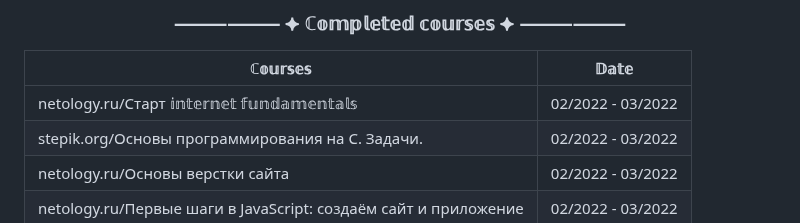
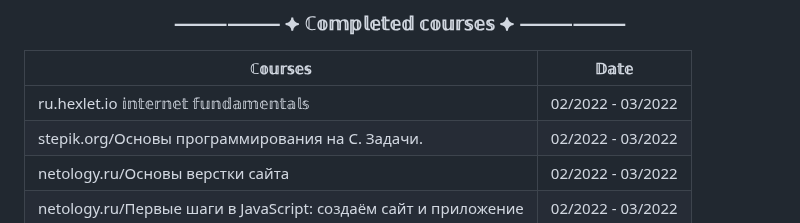
Before and after one commit to Arffei/arffei, a Markdown page: README.md, the part around the change. Rendered like a GitHub page.

```diff
--- a/README.md
+++ b/README.md
@@ -59,7 +59,7 @@ src="https://img.shields.io/twitch/status/arffei?logo=twitchsx&style=for-the-bad
 
 | ℂ𝕠𝕦𝕣𝕤𝕖𝕤                                                        | 𝔻𝕒𝕥𝕖             |
 | ----------------------------------------------------------------| :---------------: |
-| netology.ru/Старт 𝕚𝕟𝕥𝕖𝕣𝕟𝕖𝕥 𝕗𝕦𝕟𝕕𝕒𝕞𝕖𝕟𝕥𝕒𝕝𝕤                         | 02/2022 - 03/2022 |
+| ru.hexlet.io 𝕚𝕟𝕥𝕖𝕣𝕟𝕖𝕥 𝕗𝕦𝕟𝕕𝕒𝕞𝕖𝕟𝕥𝕒𝕝𝕤                         | 02/2022 - 03/2022 |
 | stepik.org/Основы программирования на C. Задачи.                | 02/2022 - 03/2022 |
 | netology.ru/Основы верстки сайта                                | 02/2022 - 03/2022 |
 | netology.ru/Первые шаги в JavaScript: создаём сайт и приложение | 02/2022 - 03/2022 |
```
